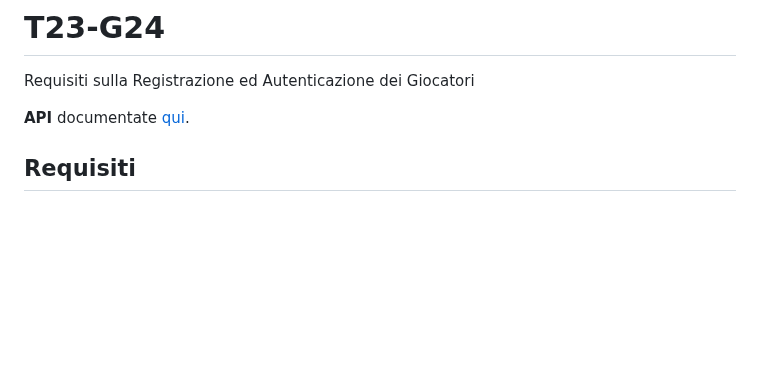
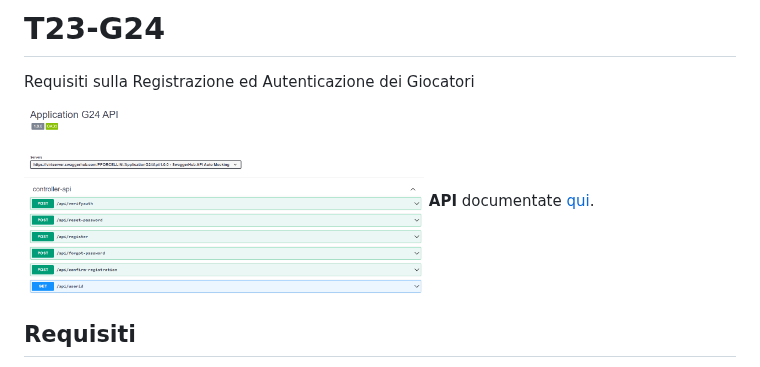
Before and after one commit to Testing-Game-SAD-2023/T23-G24, a Markdown page: README.md, the part around the change. GitHub-like rendering; blank space fills up the shorter version.

```diff
--- a/README.md
+++ b/README.md
@@ -1,6 +1,7 @@
 # T23-G24
 Requisiti sulla Registrazione ed Autenticazione dei Giocatori
 
+<img src="HTMLImages/Swagger.png" alt="Docker Compose" width="400" height="300">
 <b>API</b> documentate <a href="https://app.swaggerhub.com/apis-docs/PPORCELLINI/ApplicationG24Api/1.0.0">qui</a>.
 
 <h2> Requisiti </h2>
```
